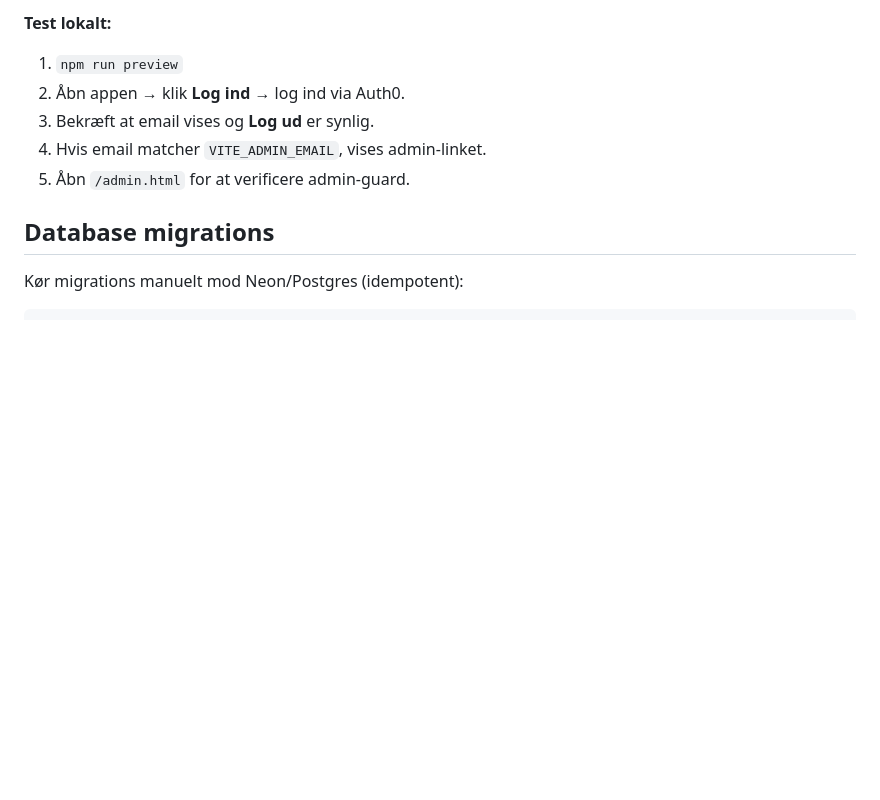
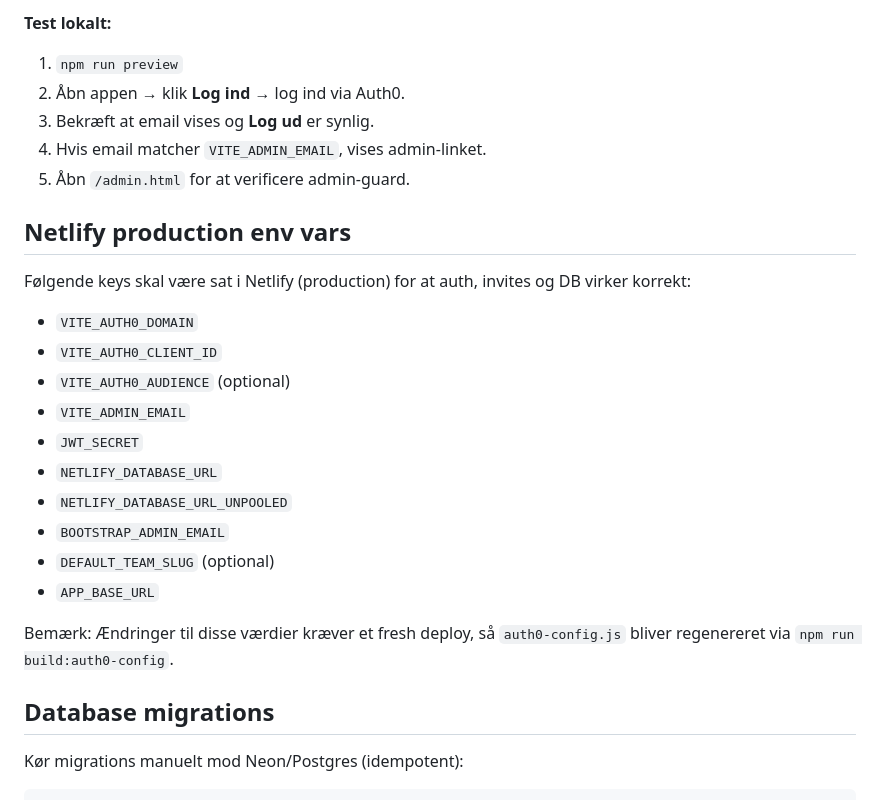
Before and after one commit to ReneLS365/Cssmate, a Markdown page: README.md, the part around the change. Rendered like a GitHub page; blank space fills up the shorter version.

Commit message:
docs: add Netlify production env vars

```diff
--- a/README.md
+++ b/README.md
@@ -53,6 +53,23 @@ I Auth0-appen skal callback/logout-URLs inkludere:
 4. Hvis email matcher `VITE_ADMIN_EMAIL`, vises admin-linket.
 5. Åbn `/admin.html` for at verificere admin-guard.
 
+## Netlify production env vars
+
+Følgende keys skal være sat i Netlify (production) for at auth, invites og DB virker korrekt:
+
+- `VITE_AUTH0_DOMAIN`
+- `VITE_AUTH0_CLIENT_ID`
+- `VITE_AUTH0_AUDIENCE` (optional)
+- `VITE_ADMIN_EMAIL`
+- `JWT_SECRET`
+- `NETLIFY_DATABASE_URL`
+- `NETLIFY_DATABASE_URL_UNPOOLED`
+- `BOOTSTRAP_ADMIN_EMAIL`
+- `DEFAULT_TEAM_SLUG` (optional)
+- `APP_BASE_URL`
+
+Bemærk: Ændringer til disse værdier kræver et fresh deploy, så `auth0-config.js` bliver regenereret via `npm run build:auth0-config`.
+
 ## Database migrations
 
 Kør migrations manuelt mod Neon/Postgres (idempotent):
```
